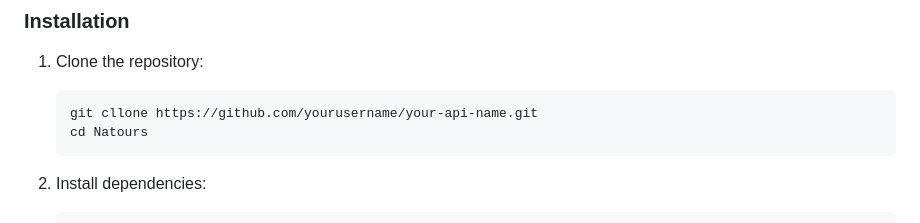
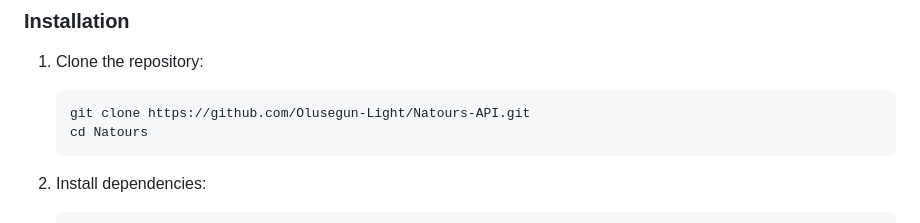
Before and after one commit to Olusegun-Light/Tourisim-API, a Markdown page: README.md, the part around the change printed below. GitHub-like rendering.

````diff
--- a/README.md
+++ b/README.md
@@ -53,7 +53,7 @@ Welcome to the Natours documentation. This API provides various functionalities
 1. Clone the repository:
 
    ```bash
-   git cllone https://github.com/yourusername/your-api-name.git
+   git clone https://github.com/Olusegun-Light/Natours-API.git
    cd Natours
    ```
 
````
Also changed, not shown: other parts of README.md (+1 -1 lines).
